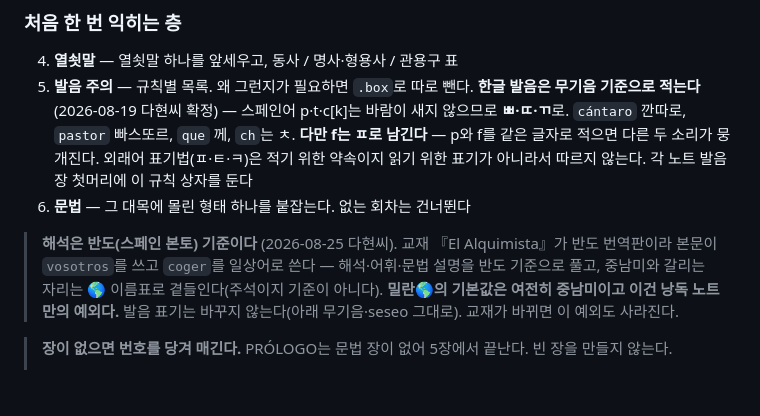
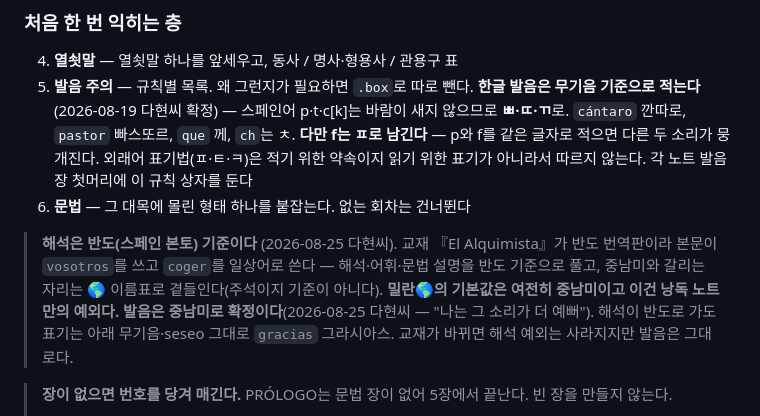
Before and after one commit to POGNARU/lectura, a Markdown page: README.md, the part around the change. GitHub-like rendering; blank space fills up the shorter version.

Commit message:
발음은 중남미(seseo)로 확정 — README 명시
Co-Authored-By: Claude Opus 5 <noreply@anthropic.com>

```diff
--- a/README.md
+++ b/README.md
@@ -60,7 +60,7 @@ index.html                       책장 — 읽고 있는 책 카드
    외래어 표기법(ㅍ·ㅌ·ㅋ)은 적기 위한 약속이지 읽기 위한 표기가 아니라서 따르지 않는다. 각 노트 발음 장 첫머리에 이 규칙 상자를 둔다
 6. **문법** — 그 대목에 몰린 형태 하나를 붙잡는다. 없는 회차는 건너뛴다
 
-> **해석은 반도(스페인 본토) 기준이다** (2026-08-25 다현씨). 교재 『El Alquimista』가 반도 번역판이라 본문이 `vosotros`를 쓰고 `coger`를 일상어로 쓴다 — 해석·어휘·문법 설명을 반도 기준으로 풀고, 중남미와 갈리는 자리는 🌎 이름표로 곁들인다(주석이지 기준이 아니다). **밀란🌎의 기본값은 여전히 중남미이고 이건 낭독 노트만의 예외다.** 발음 표기는 바꾸지 않는다(아래 무기음·seseo 그대로). 교재가 바뀌면 이 예외도 사라진다.
+> **해석은 반도(스페인 본토) 기준이다** (2026-08-25 다현씨). 교재 『El Alquimista』가 반도 번역판이라 본문이 `vosotros`를 쓰고 `coger`를 일상어로 쓴다 — 해석·어휘·문법 설명을 반도 기준으로 풀고, 중남미와 갈리는 자리는 🌎 이름표로 곁들인다(주석이지 기준이 아니다). **밀란🌎의 기본값은 여전히 중남미이고 이건 낭독 노트만의 예외다.** **발음은 중남미로 확정이다**(2026-08-25 다현씨 — "나는 그 소리가 더 예뻐"). 해석이 반도로 가도 표기는 아래 무기음·seseo 그대로 `gracias` 그라시아스. 교재가 바뀌면 해석 예외는 사라지지만 발음은 그대로다.
 
 > **장이 없으면 번호를 당겨 매긴다.** PRÓLOGO는 문법 장이 없어 5장에서 끝난다. 빈 장을 만들지 않는다.
 >
```
